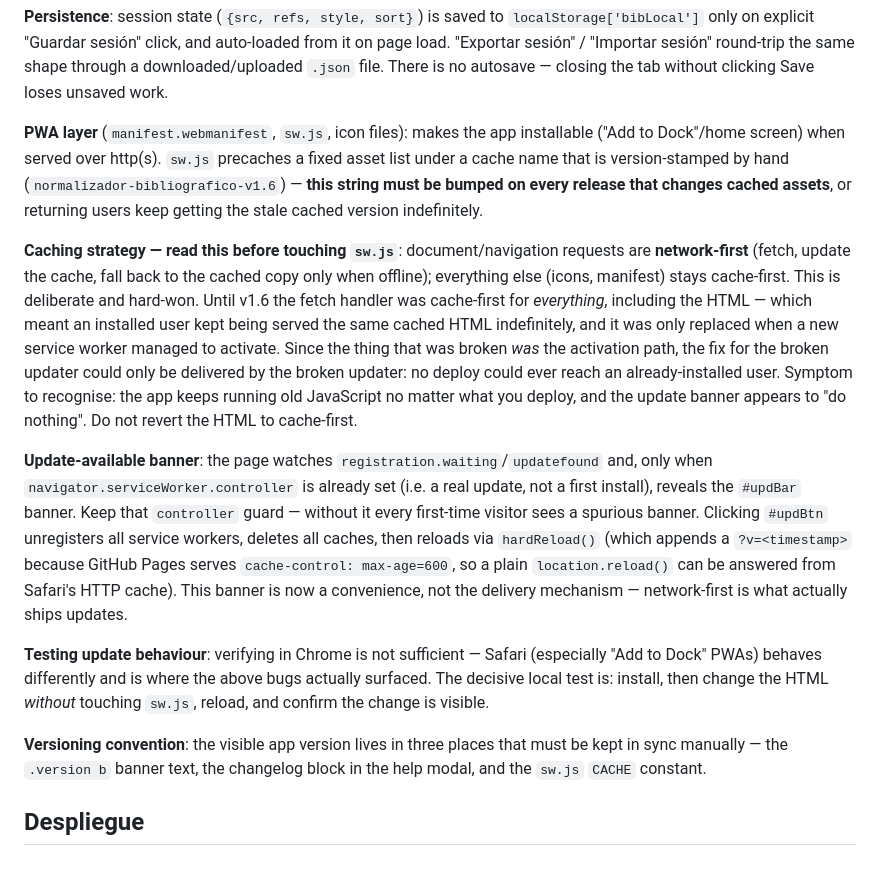
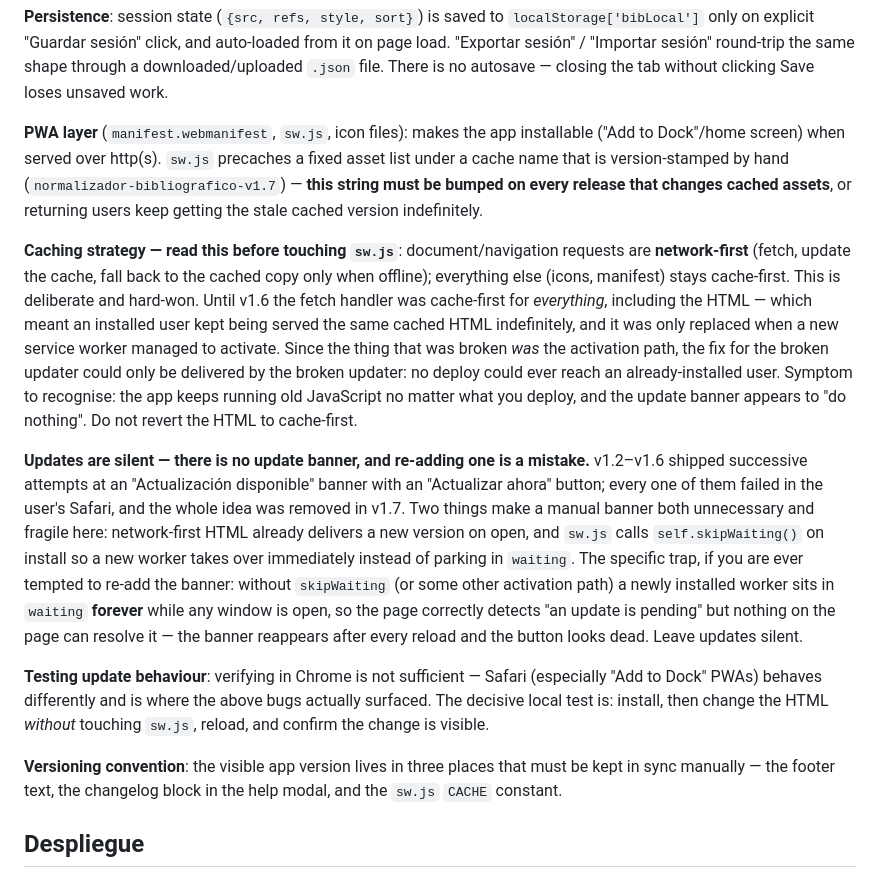
Before and after one commit to cjgaland/normalizador-bibliografico, a Markdown page: CLAUDE.md, the part around the change. GitHub-like rendering.

Commit message:
Documenta en CLAUDE.md que las actualizaciones son silenciosas
Describía el banner de actualización eliminado en v1.7. Se sustituye
por la explicación de por qué no debe reintroducirse y de la trampa
del worker en estado 'waiting' sin skipWaiting.

Co-Authored-By: Claude Sonnet 5 <noreply@anthropic.com>

```diff
--- a/CLAUDE.md
+++ b/CLAUDE.md
@@ -29,15 +29,15 @@ Everything lives in one file, `Normalizador-bibliografico.html`: inline `<style>
 
 **Persistence**: session state (`{src, refs, style, sort}`) is saved to `localStorage['bibLocal']` only on explicit "Guardar sesión" click, and auto-loaded from it on page load. "Exportar sesión" / "Importar sesión" round-trip the same shape through a downloaded/uploaded `.json` file. There is no autosave — closing the tab without clicking Save loses unsaved work.
 
-**PWA layer** (`manifest.webmanifest`, `sw.js`, icon files): makes the app installable ("Add to Dock"/home screen) when served over http(s). `sw.js` precaches a fixed asset list under a cache name that is version-stamped by hand (`normalizador-bibliografico-v1.6`) — **this string must be bumped on every release that changes cached assets**, or returning users keep getting the stale cached version indefinitely.
+**PWA layer** (`manifest.webmanifest`, `sw.js`, icon files): makes the app installable ("Add to Dock"/home screen) when served over http(s). `sw.js` precaches a fixed asset list under a cache name that is version-stamped by hand (`normalizador-bibliografico-v1.7`) — **this string must be bumped on every release that changes cached assets**, or returning users keep getting the stale cached version indefinitely.
 
 **Caching strategy — read this before touching `sw.js`**: document/navigation requests are **network-first** (fetch, update the cache, fall back to the cached copy only when offline); everything else (icons, manifest) stays cache-first. This is deliberate and hard-won. Until v1.6 the fetch handler was cache-first for *everything*, including the HTML — which meant an installed user kept being served the same cached HTML indefinitely, and it was only replaced when a new service worker managed to activate. Since the thing that was broken *was* the activation path, the fix for the broken updater could only be delivered by the broken updater: no deploy could ever reach an already-installed user. Symptom to recognise: the app keeps running old JavaScript no matter what you deploy, and the update banner appears to "do nothing". Do not revert the HTML to cache-first.
 
-**Update-available banner**: the page watches `registration.waiting`/`updatefound` and, only when `navigator.serviceWorker.controller` is already set (i.e. a real update, not a first install), reveals the `#updBar` banner. Keep that `controller` guard — without it every first-time visitor sees a spurious banner. Clicking `#updBtn` unregisters all service workers, deletes all caches, then reloads via `hardReload()` (which appends a `?v=<timestamp>` because GitHub Pages serves `cache-control: max-age=600`, so a plain `location.reload()` can be answered from Safari's HTTP cache). This banner is now a convenience, not the delivery mechanism — network-first is what actually ships updates.
+**Updates are silent — there is no update banner, and re-adding one is a mistake.** v1.2–v1.6 shipped successive attempts at an "Actualización disponible" banner with an "Actualizar ahora" button; every one of them failed in the user's Safari, and the whole idea was removed in v1.7. Two things make a manual banner both unnecessary and fragile here: network-first HTML already delivers a new version on open, and `sw.js` calls `self.skipWaiting()` on install so a new worker takes over immediately instead of parking in `waiting`. The specific trap, if you are ever tempted to re-add the banner: without `skipWaiting` (or some other activation path) a newly installed worker sits in `waiting` **forever** while any window is open, so the page correctly detects "an update is pending" but nothing on the page can resolve it — the banner reappears after every reload and the button looks dead. Leave updates silent.
 
 **Testing update behaviour**: verifying in Chrome is not sufficient — Safari (especially "Add to Dock" PWAs) behaves differently and is where the above bugs actually surfaced. The decisive local test is: install, then change the HTML *without* touching `sw.js`, reload, and confirm the change is visible.
 
-**Versioning convention**: the visible app version lives in three places that must be kept in sync manually — the `.version b` banner text, the changelog block in the help modal, and the `sw.js` `CACHE` constant.
+**Versioning convention**: the visible app version lives in three places that must be kept in sync manually — the footer text, the changelog block in the help modal, and the `sw.js` `CACHE` constant.
 
 ## Despliegue
 
```
